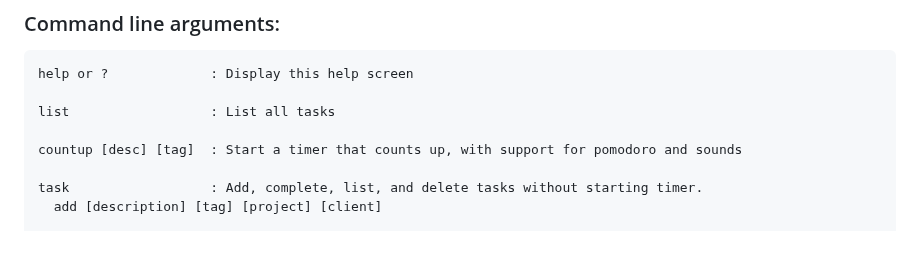
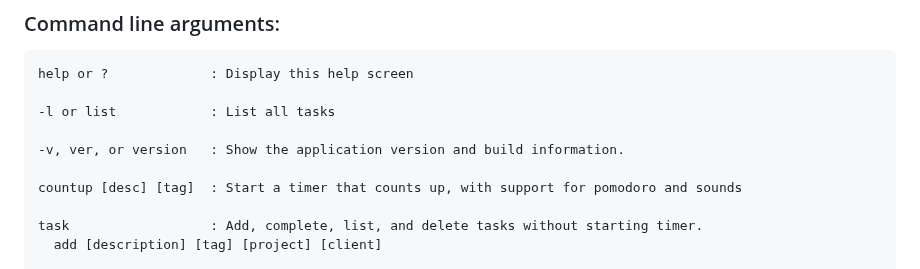
Before and after one commit to PaulJManoogian/Focus, a Markdown page: README.md, the part around the change. GitHub-like rendering; blank space fills up the shorter version.

Commit message:
Update README.md
Updated the LIST and Version information command line options in the command line arguments section.

````diff
--- a/README.md
+++ b/README.md
@@ -42,7 +42,9 @@ If you only type FOCUS, it will bring up a menu version of the application.
 ```
 help or ?             : Display this help screen
 
-list                  : List all tasks
+-l or list            : List all tasks
+
+-v, ver, or version   : Show the application version and build information.
 
 countup [desc] [tag]  : Start a timer that counts up, with support for pomodoro and sounds
 
````
